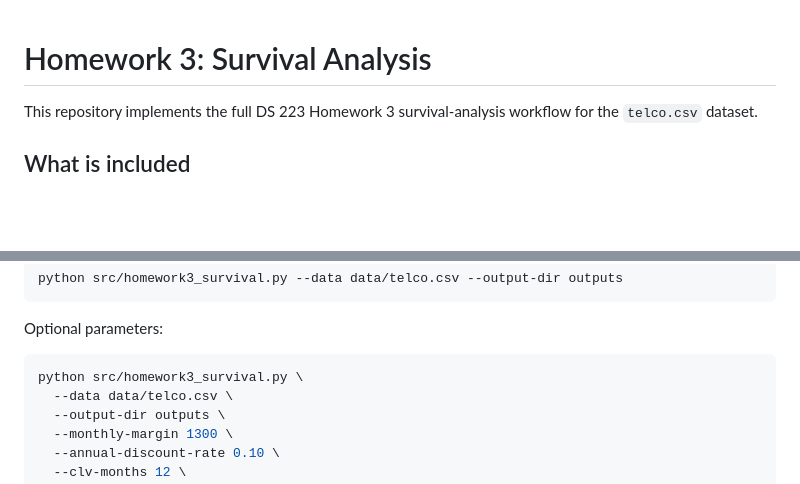
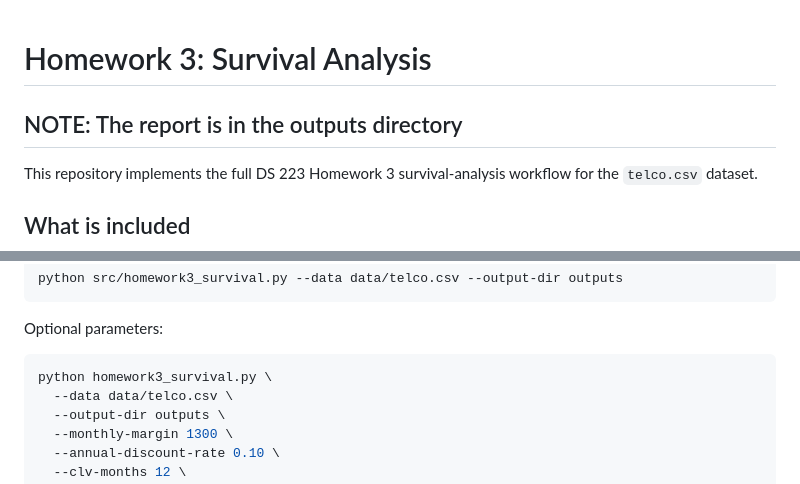
Before and after one commit to badalyandavit/DS223, a Markdown page: survival_analysis/README.md, 2 parts joined by grey strips. Drawn GitHub-style; blank space fills up the shorter version.

````diff
--- a/survival_analysis/README.md
+++ b/survival_analysis/README.md
@@ -1,4 +1,6 @@
 # Homework 3: Survival Analysis
+
+## NOTE: The report is in the outputs directory
 
 This repository implements the full DS 223 Homework 3 survival-analysis workflow for the `telco.csv` dataset.
 
@@ -66,7 +68,7 @@ python src/homework3_survival.py --data data/telco.csv --output-dir outputs
 Optional parameters:
 
 ```bash
-python src/homework3_survival.py \
+python homework3_survival.py \
   --data data/telco.csv \
   --output-dir outputs \
   --monthly-margin 1300 \
````
